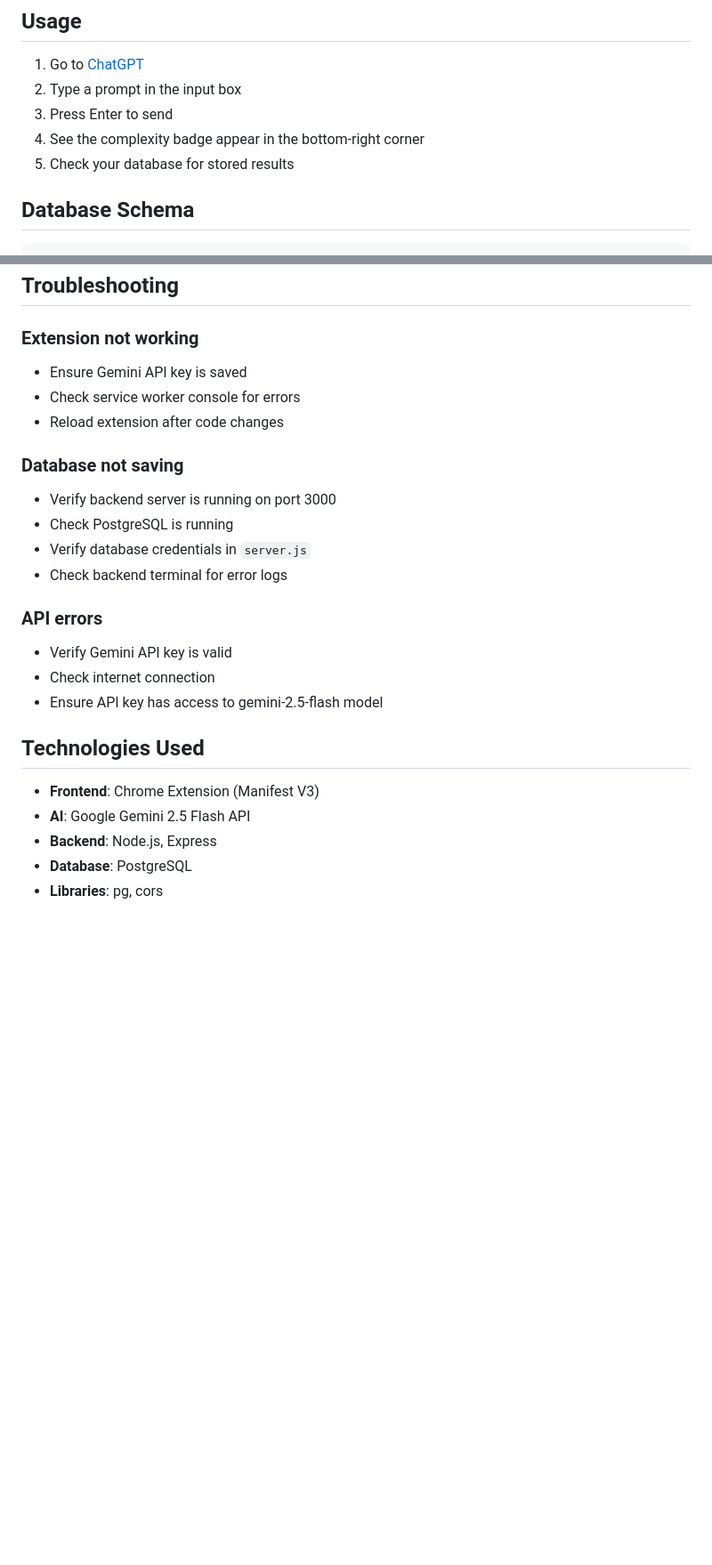
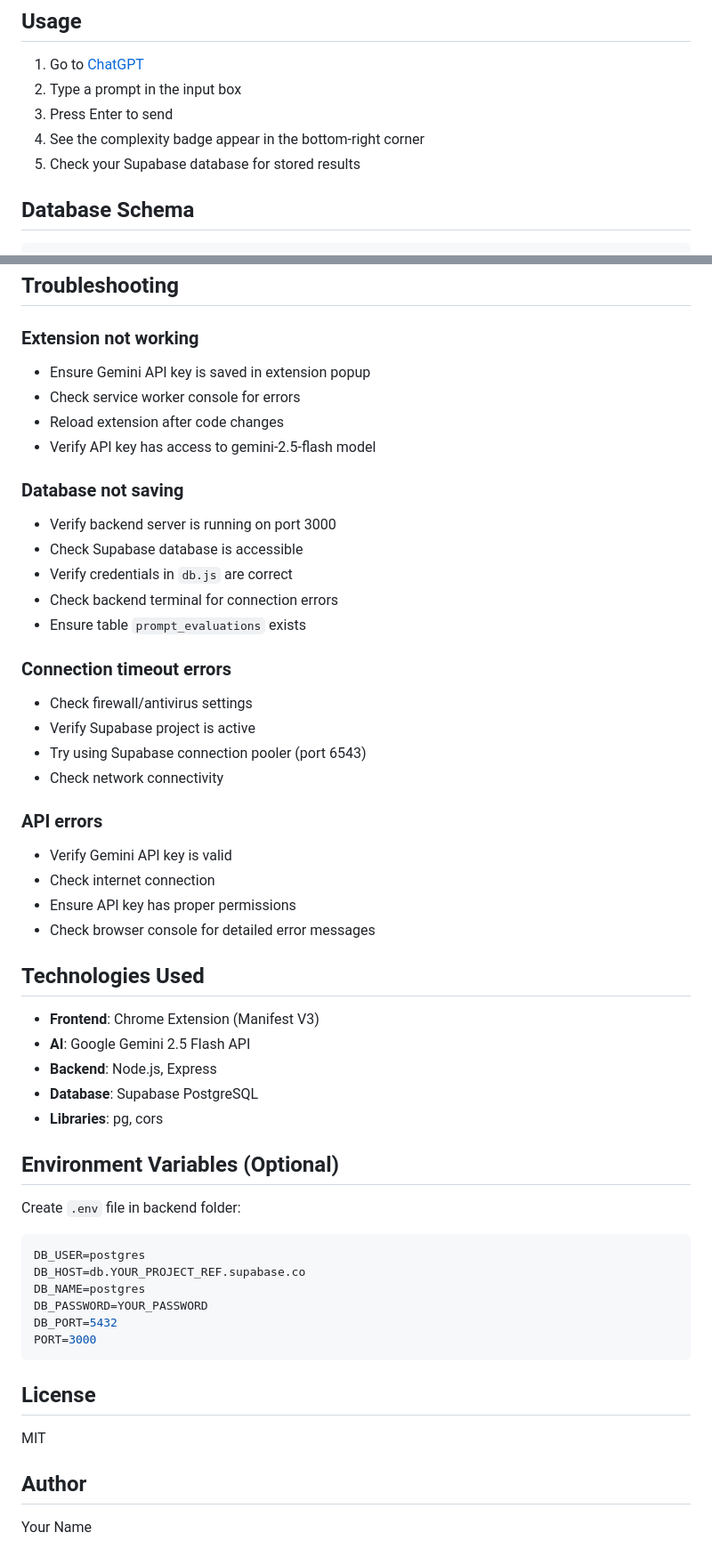
Before and after one commit to TLEtoAC/Prompt_classification_Extension, a Markdown page: README.md, 2 parts joined by grey strips. Shown: that part at 89% size. Rendered like a GitHub page; blank space fills up the shorter version.

````diff
--- a/README.md
+++ b/README.md
@@ -61,7 +88,7 @@ Server will run on `http://localhost:3000`
 2. Type a prompt in the input box
 3. Press Enter to send
 4. See the complexity badge appear in the bottom-right corner
-5. Check your database for stored results
+5. Check your Supabase database for stored results
 
 ## Database Schema
 
@@ -141,25 +173,55 @@ Saves prompt evaluation to database
 ## Troubleshooting
 
 ### Extension not working
-- Ensure Gemini API key is saved
+- Ensure Gemini API key is saved in extension popup
 - Check service worker console for errors
 - Reload extension after code changes
+- Verify API key has access to gemini-2.5-flash model
 
 ### Database not saving
 - Verify backend server is running on port 3000
-- Check PostgreSQL is running
-- Verify database credentials in `server.js`
-- Check backend terminal for error logs
+- Check Supabase database is accessible
+- Verify credentials in `db.js` are correct
+- Check backend terminal for connection errors
+- Ensure table `prompt_evaluations` exists
+
+### Connection timeout errors
+- Check firewall/antivirus settings
+- Verify Supabase project is active
+- Try using Supabase connection pooler (port 6543)
+- Check network connectivity
 
 ### API errors
 - Verify Gemini API key is valid
 - Check internet connection
-- Ensure API key has access to gemini-2.5-flash model
+- Ensure API key has proper permissions
+- Check browser console for detailed error messages
 
 ## Technologies Used
 
 - **Frontend**: Chrome Extension (Manifest V3)
 - **AI**: Google Gemini 2.5 Flash API
 - **Backend**: Node.js, Express
-- **Database**: PostgreSQL
+- **Database**: Supabase PostgreSQL
 - **Libraries**: pg, cors
+
+## Environment Variables (Optional)
+
+Create `.env` file in backend folder:
+
+```env
+DB_USER=postgres
+DB_HOST=db.YOUR_PROJECT_REF.supabase.co
+DB_NAME=postgres
+DB_PASSWORD=YOUR_PASSWORD
+DB_PORT=5432
+PORT=3000
+```
+
+## License
+
+MIT
+
+## Author
+
+Your Name
````
Also changed, not shown: other parts of README.md (+59 -27 lines).
